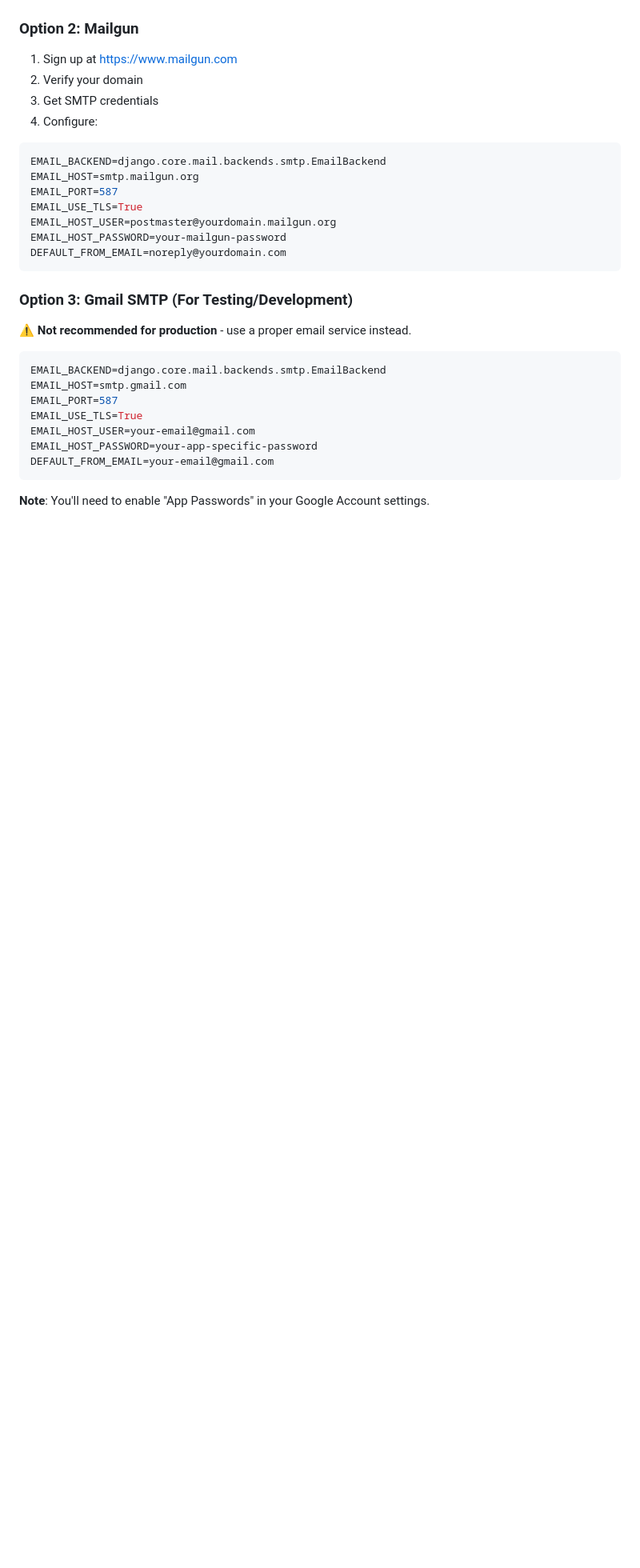
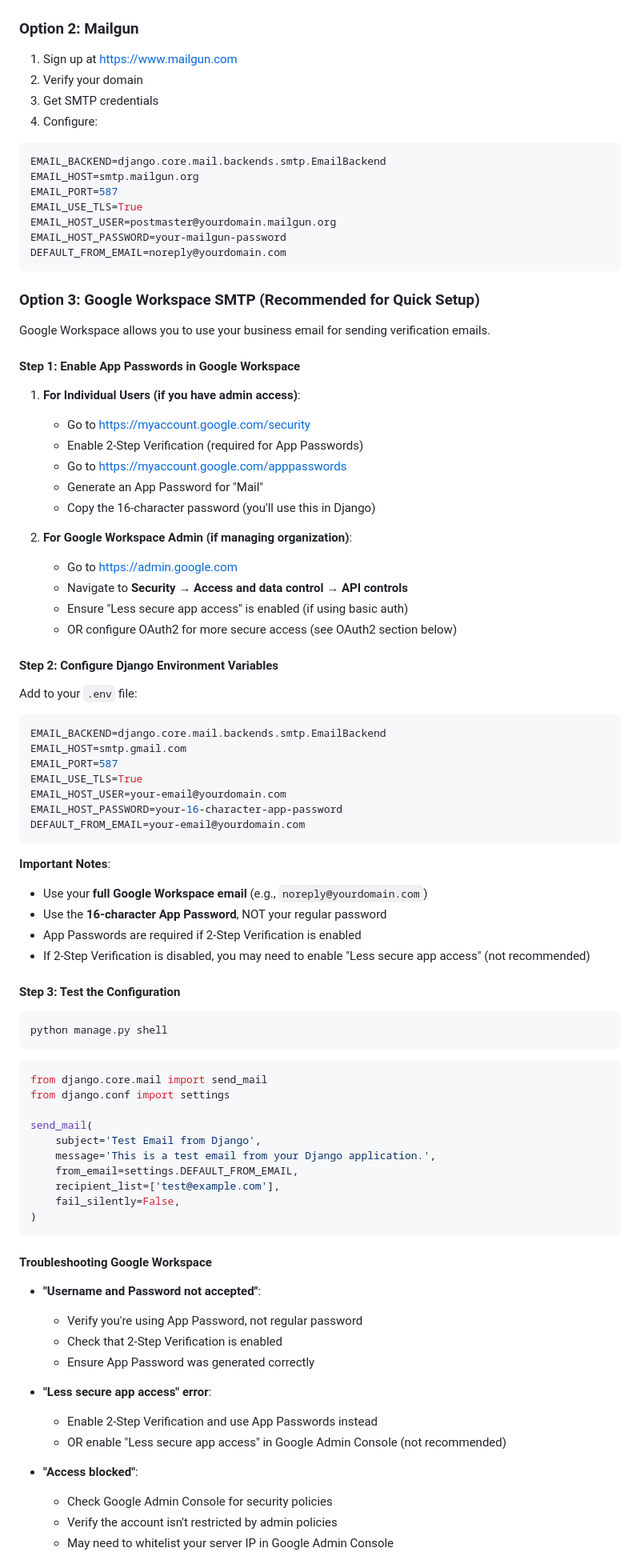
Before and after one commit to RobbS79/llmDietPlanner, a Markdown page: EMAIL_SETUP.md, the part around the change printed below. Shown: that part at 80% size. GitHub-like rendering; blank space fills up the shorter version.

````diff
--- a/EMAIL_SETUP.md
+++ b/EMAIL_SETUP.md
@@ -64,18 +64,77 @@ EMAIL_HOST_PASSWORD=your-mailgun-password
 DEFAULT_FROM_EMAIL=noreply@yourdomain.com
 ```
 
-### Option 3: Gmail SMTP (For Testing/Development)
+### Option 3: Google Workspace SMTP (Recommended for Quick Setup)
 
-⚠️ **Not recommended for production** - use a proper email service instead.
+Google Workspace allows you to use your business email for sending verification emails.
+
+#### Step 1: Enable App Passwords in Google Workspace
+
+1. **For Individual Users (if you have admin access)**:
+   - Go to https://myaccount.google.com/security
+   - Enable 2-Step Verification (required for App Passwords)
+   - Go to https://myaccount.google.com/apppasswords
+   - Generate an App Password for "Mail"
+   - Copy the 16-character password (you'll use this in Django)
+
+2. **For Google Workspace Admin (if managing organization)**:
+   - Go to https://admin.google.com
+   - Navigate to **Security** → **Access and data control** → **API controls**
+   - Ensure "Less secure app access" is enabled (if using basic auth)
+   - OR configure OAuth2 for more secure access (see OAuth2 section below)
+
+#### Step 2: Configure Django Environment Variables
+
+Add to your `.env` file:
 
 ```env
 EMAIL_BACKEND=django.core.mail.backends.smtp.EmailBackend
 EMAIL_HOST=smtp.gmail.com
 EMAIL_PORT=587
 EMAIL_USE_TLS=True
-EMAIL_HOST_USER=your-email@gmail.com
-EMAIL_HOST_PASSWORD=your-app-specific-password
-DEFAULT_FROM_EMAIL=your-email@gmail.com
+EMAIL_HOST_USER=your-email@yourdomain.com
+EMAIL_HOST_PASSWORD=your-16-character-app-password
+DEFAULT_FROM_EMAIL=your-email@yourdomain.com
 ```
 
-**Note**: You'll need to enable "App Passwords" in your Google Account settings.
+**Important Notes**:
+- Use your **full Google Workspace email** (e.g., `noreply@yourdomain.com`)
+- Use the **16-character App Password**, NOT your regular password
+- App Passwords are required if 2-Step Verification is enabled
+- If 2-Step Verification is disabled, you may need to enable "Less secure app access" (not recommended)
+
+#### Step 3: Test the Configuration
+
+```bash
+python manage.py shell
+```
+
+```python
+from django.core.mail import send_mail
+from django.conf import settings
+
+send_mail(
+    subject='Test Email from Django',
+    message='This is a test email from your Django application.',
+    from_email=settings.DEFAULT_FROM_EMAIL,
+    recipient_list=['test@example.com'],
+    fail_silently=False,
+)
+```
+
+#### Troubleshooting Google Workspace
+
+- **"Username and Password not accepted"**:
+  - Verify you're using App Password, not regular password
+  - Check that 2-Step Verification is enabled
+  - Ensure App Password was generated correctly
+
+- **"Less secure app access" error**:
+  - Enable 2-Step Verification and use App Passwords instead
+  - OR enable "Less secure app access" in Google Admin Console (not recommended)
+
+- **"Access blocked"**:
+  - Check Google Admin Console for security policies
+  - Verify the account isn't restricted by admin policies
+  - May need to whitelist your server IP in Google Admin Console
+
````
Also changed, not shown: other parts of EMAIL_SETUP.md (+57 -0 lines), GOOGLE_WORKSPACE_SETUP.md (added, +221 -0 lines).
